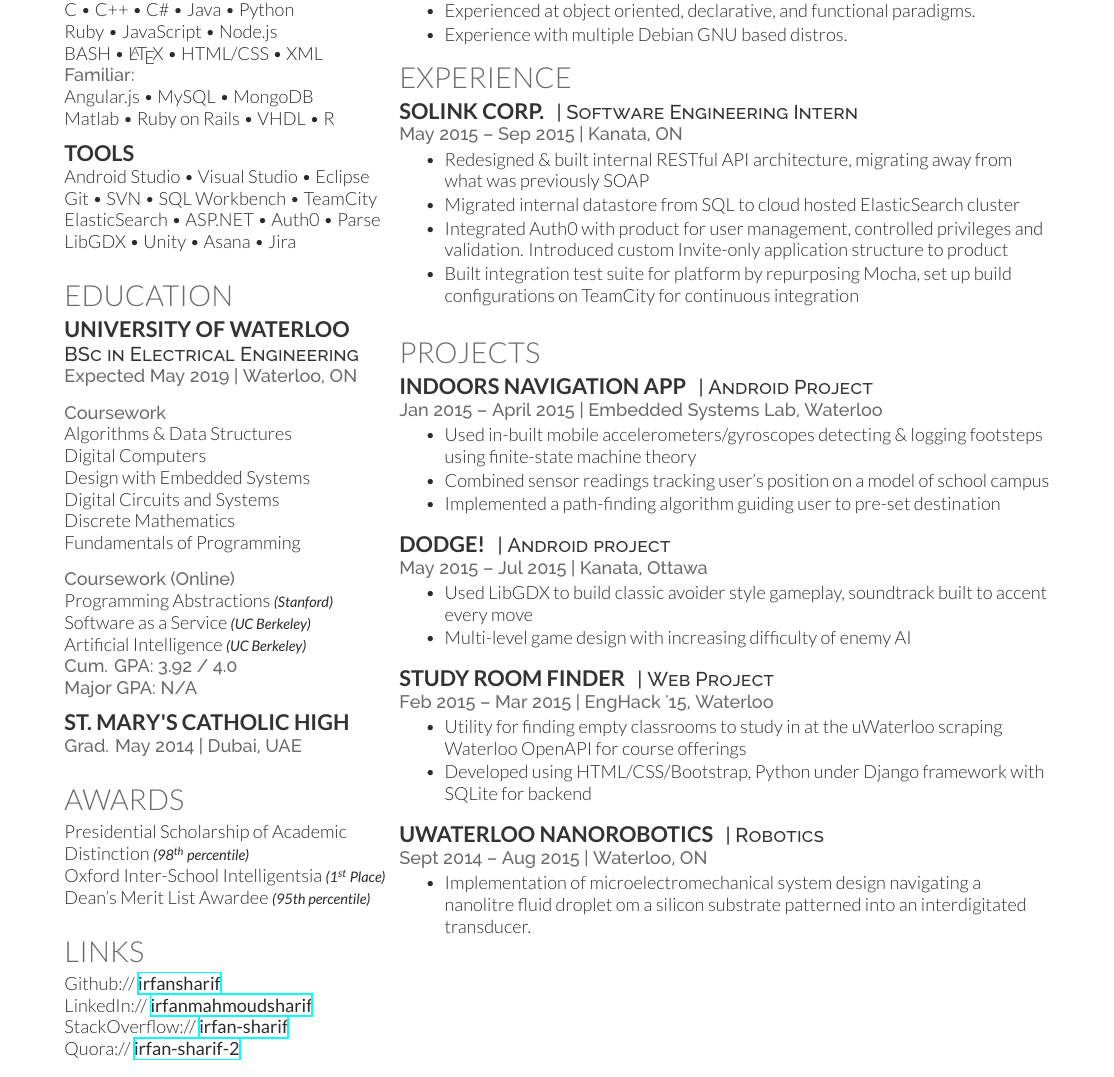
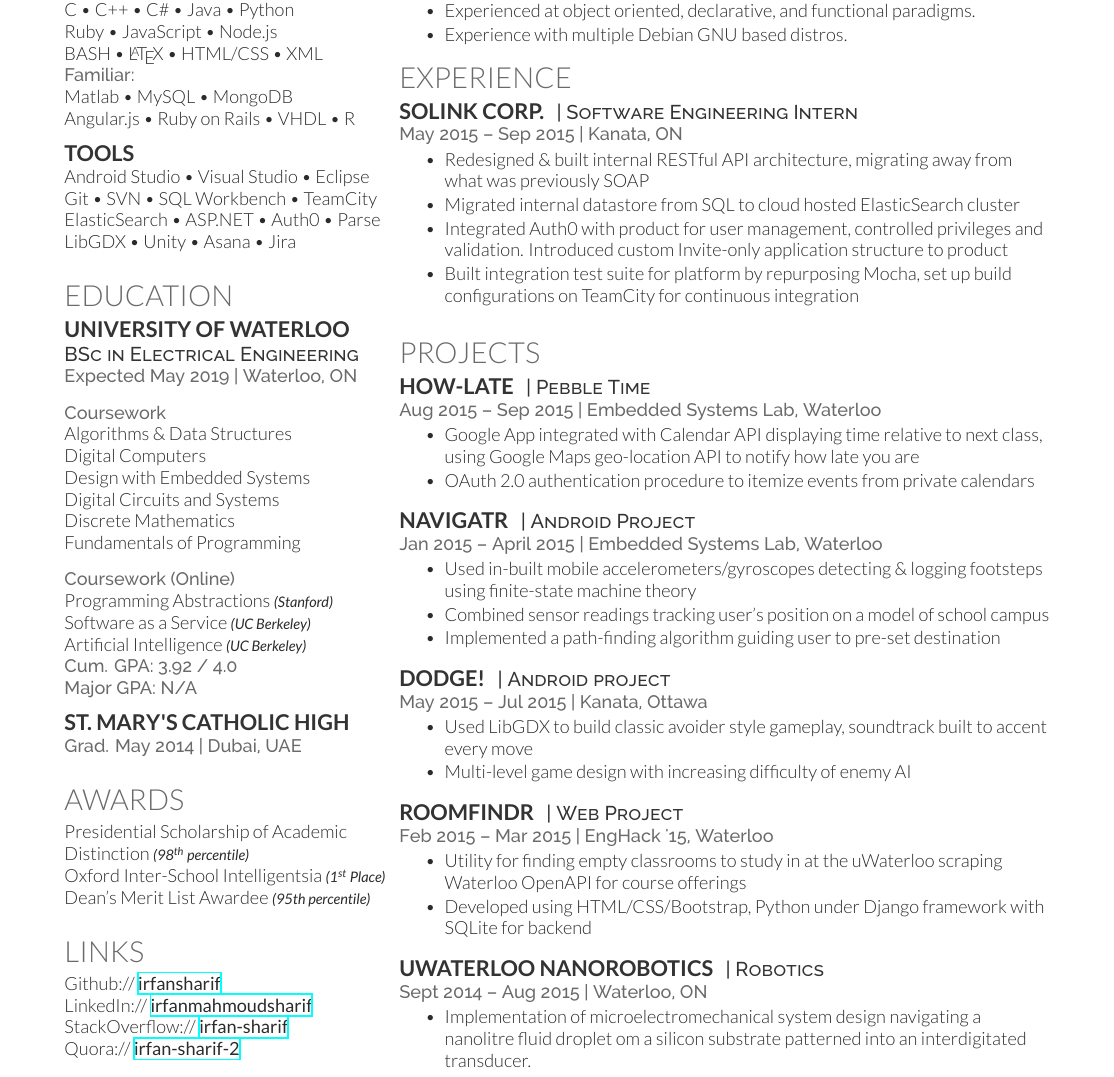
Before and after one commit to irfansharif/irfansharif.github.io, a LaTeX CV (resume_latex/cv_12.tex): part of the page, cut so that both start at the same text. Compiled offline with XeLaTeX.

Commit message:
updated resume

```diff
--- a/resume_latex/cv_12.tex
+++ b/resume_latex/cv_12.tex
@@ -34,8 +34,8 @@ BASH \textbullet{} \LaTeX\ \textbullet{} HTML/CSS \textbullet{} XML \\
 
 
 \location{Familiar:}
-Angular.js \textbullet{} MySQL \textbullet{} MongoDB \\
-Matlab \textbullet{} Ruby on Rails \textbullet{} VHDL \textbullet{} R \\
+Matlab \textbullet{} MySQL \textbullet{} MongoDB \\
+Angular.js \textbullet{} Ruby on Rails \textbullet{} VHDL \textbullet{} R \\
 
 \sectionspace % Some whitespace after the section
 
@@ -154,7 +154,22 @@ Quora:// \href{http://www.quora.com/Irfan-Sharif-2}{\bf irfan-sharif-2}
 
 \section{Projects}
 
-\runsubsection{Indoors Navigation App}
+
+\runsubsection{How-late}
+\descript{| Pebble Time}
+
+\location{Aug 2015 – Sep 2015 | Embedded Systems Lab, Waterloo}
+% \vspace{\topsep} % Hacky fix for awkward extra vertical space
+\begin{tightitemize}
+\item Google App integrated with Calendar API displaying time relative to next class, using Google Maps geo-location API to notify how late you are
+\item OAuth 2.0 authentication procedure to itemize events from private calendars
+\end{tightitemize}
+
+\sectionspace % Some whitespace after the section
+
+%------------------------------------------------
+
+\runsubsection{Navigatr}
 \descript{| Android Project}
 
 \location{Jan 2015 – April 2015 | Embedded Systems Lab, Waterloo}
@@ -182,7 +197,7 @@ Quora:// \href{http://www.quora.com/Irfan-Sharif-2}{\bf irfan-sharif-2}
 
 %------------------------------------------------
 
-\runsubsection{Study Room Finder}
+\runsubsection{RoomFindr}
 \descript{| Web Project}
 
 \location{Feb 2015 – Mar 2015 | EngHack '15, Waterloo}
```
Also changed, not shown: irfan-sharif-résumé.pdf.
